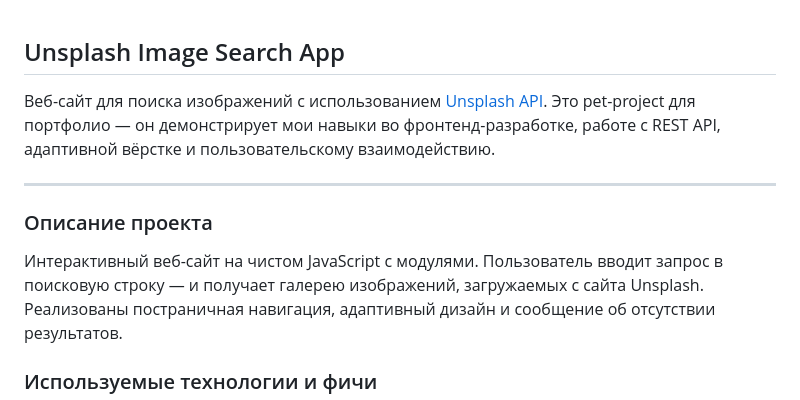
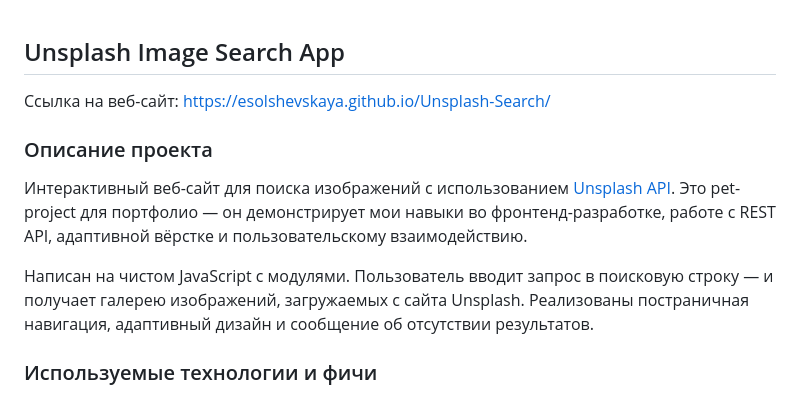
Before and after one commit to esolshevskaya/Unsplash-Search, a Markdown page: README.md, the part around the change. GitHub-like rendering.

```diff
--- a/README.md
+++ b/README.md
@@ -1,14 +1,14 @@
 ## Unsplash Image Search App
 
-Веб-сайт для поиска изображений с использованием [Unsplash API](https://unsplash.com/developers).
+Ссылка на веб-сайт: https://esolshevskaya.github.io/Unsplash-Search/
+
+### Описание проекта
+
+Интерактивный веб-сайт для поиска изображений с использованием [Unsplash API](https://unsplash.com/developers).
 Это pet-project для портфолио — он демонстрирует мои навыки во фронтенд-разработке,
 работе с REST API, адаптивной вёрстке и пользовательскому взаимодействию.
 
----
-
-### Описание проекта
-
-Интерактивный веб-сайт на чистом JavaScript с модулями.
+Написан на чистом JavaScript с модулями.
 Пользователь вводит запрос в поисковую строку — и получает галерею изображений, загружаемых с сайта Unsplash.
 Реализованы постраничная навигация, адаптивный дизайн и сообщение об отсутствии результатов.
 
```
